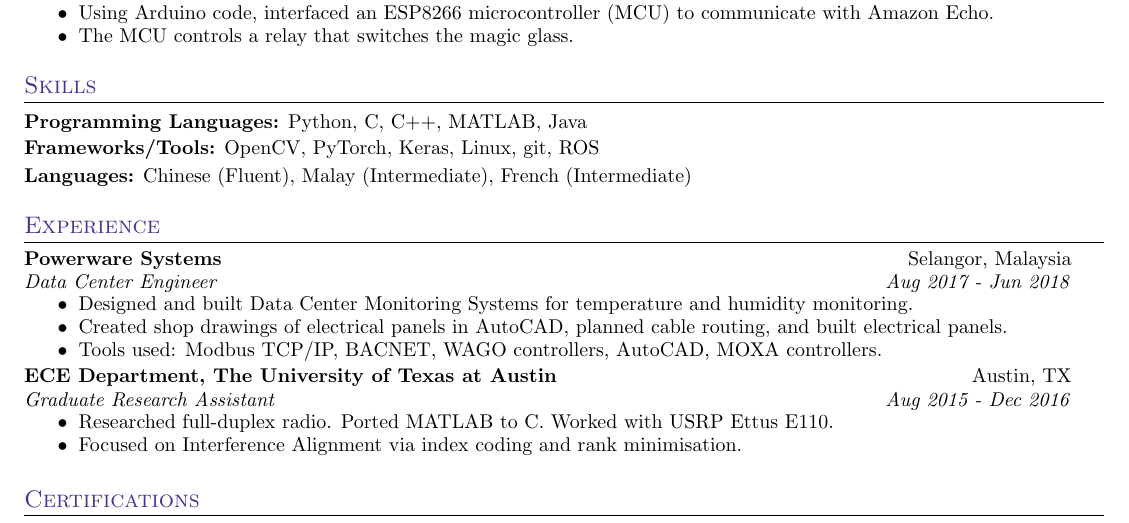
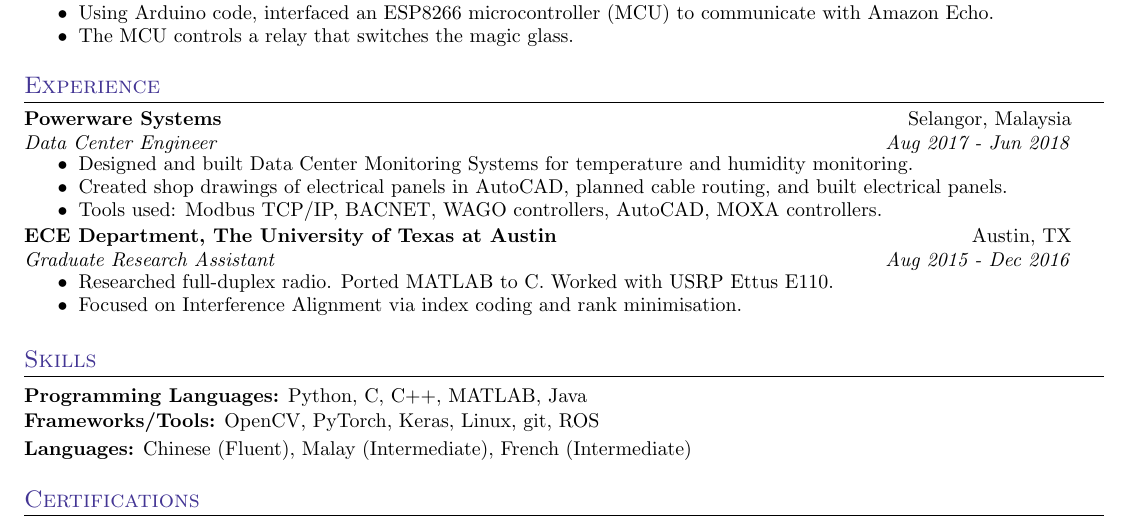
Before and after one commit to chc442/Resume, a LaTeX CV (resume_cheam.tex): part of the page, cut so that both start at the same text. Compiled offline with pdfLaTeX.

Commit message:
First commit

```diff
--- a/resume_cheam.tex
+++ b/resume_cheam.tex
@@ -241,34 +244,9 @@
       {Python warning script for rising temperatures in data centres.}
 
     \end{comment}
-    %------------------------------------
-
-%--------PROJECTS END-----------------
 
 
-%--------SKILLS------------
-\section{\color{BlueViolet} Skills}
-
-      \small \textbf{Programming Languages:} Python, C, C++, MATLAB, Java
-      % Octave
-      \vspace{1pt}
-
-      \textbf{Frameworks/Tools:} OpenCV, PyTorch, Keras, Linux, git, ROS
-       % \LaTeX, AutoCAD, Code Composer Studio, LogicAid, SimuAid, Eclipse, Numpy, scikit-learn, Keil uVision, PCB Artist, Labview
-      \vspace{1pt}
-
-      % \textbf{Concepts/Algorithms:} Deep learning, Particle filter, SLAM, Reinforcement learning, Object tracking
-      % A* pathfinding, CNN for images, machine learning algorithms for regression/classification, object detection, neural networks
-      \vspace{1pt}
-
-      % \textbf{Misc:} Embedded system prototyping, Soldering
-      % tutoring
-      % \vspace{2pt}
-
-      %   \resumeSubItem{Technologies}
-      %   {AWS, Play, React, Kafka, GCE}
-
-      \textbf{Languages:} Chinese (Fluent), Malay (Intermediate), French (Intermediate)
+%-------------------PROJECTS END----------------------------
 
 
 
@@ -330,11 +308,38 @@
       \end{itemize}
 
     \end{comment}
-    %%%%%%%%%%%%%%%%%%%%%%%%%%%%%%%%%%%%%
+ %------------------------EXPERIENCE END-------------------------------
+
+
+%-----------------------------SKILLS----------------------------------------
+\section{\color{BlueViolet} Skills}
+
+      \small \textbf{Programming Languages:} Python, C, C++, MATLAB, Java
+      % Octave
+      \vspace{1pt}
+
+      \textbf{Frameworks/Tools:} OpenCV, PyTorch, Keras, Linux, git, ROS
+       % \LaTeX, AutoCAD, Code Composer Studio, LogicAid, SimuAid, Eclipse, Numpy, scikit-learn, Keil uVision, PCB Artist, Labview
+      \vspace{1pt}
+
+      % \textbf{Concepts/Algorithms:} Deep learning, Particle filter, SLAM, Reinforcement learning, Object tracking
+      % A* pathfinding, CNN for images, machine learning algorithms for regression/classification, object detection, neural networks
+      \vspace{1pt}
+
+      % \textbf{Misc:} Embedded system prototyping, Soldering
+      % tutoring
+      % \vspace{2pt}
+
+      %   \resumeSubItem{Technologies}
+      %   {AWS, Play, React, Kafka, GCE}
+
+      \textbf{Languages:} Chinese (Fluent), Malay (Intermediate), French (Intermediate)
+
+%----------------------------SKILLS END-----------------------------------
 
 
 
-%--------CERTIFICATES AND AWARDS------------
+%--------CERTIFICATES AND AWARDS---------------------------------
 \section{\color{BlueViolet} Certifications}
   \resumeSubHeadingListStart
 
```
Also changed, not shown: resume_cheam.pdf, resume_cheam.tex (14 more changed lines), 1 other file.
